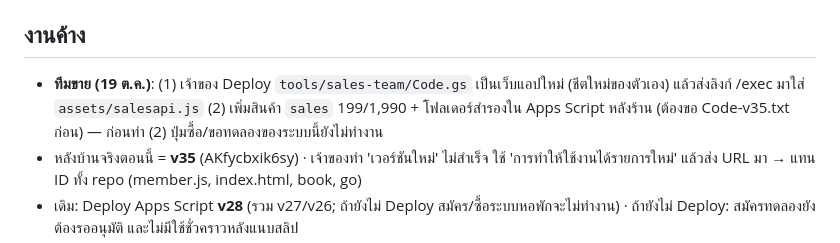
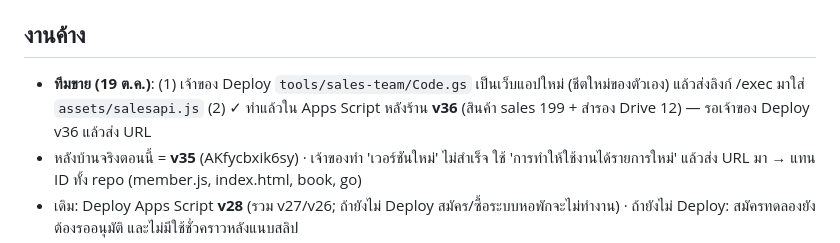
Before and after one commit to daruneeacc-commits/exceldatamaster-shop, a Markdown page: CLAUDE.md, the part around one of its changes. Rendered like a GitHub page.

Commit message:
บันทึก: Apps Script v36 เพิ่มสินค้าทีมขาย
Co-Authored-By: Claude Opus 5.5 <noreply@anthropic.com>
Claude-Session: https://claude.ai/code/session_01EbbxVPtwtVY3ByRXsAceaL

```diff
--- a/CLAUDE.md
+++ b/CLAUDE.md
@@ -46,7 +46,7 @@
 - สำรองลูกค้า Drive: `EDM ข้อมูลลูกค้า (ห้ามแชร์)/00 ไฟล์หลักสำหรับกู้คืน (ห้ามลบ)` + `01 ร้านค้า … 06 To-Do · 07 การเงิน SME` (สำเนาแยกตามระบบ) + `เก็บถาวร` · เมนูชีต "จัดไฟล์สำรองลูกค้าเป็นโฟลเดอร์ตามระบบ"
 
 ## งานค้าง
-- **ทีมขาย (19 ต.ค.)**: (1) เจ้าของ Deploy `tools/sales-team/Code.gs` เป็นเว็บแอปใหม่ (ชีตใหม่ของตัวเอง) แล้วส่งลิงก์ /exec มาใส่ `assets/salesapi.js` (2) เพิ่มสินค้า `sales` 199/1,990 + โฟลเดอร์สำรองใน Apps Script หลังร้าน (ต้องขอ Code-v35.txt ก่อน) — ก่อนทำ (2) ปุ่มซื้อ/ขอทดลองของระบบนี้ยังไม่ทำงาน
+- **ทีมขาย (19 ต.ค.)**: (1) เจ้าของ Deploy `tools/sales-team/Code.gs` เป็นเว็บแอปใหม่ (ชีตใหม่ของตัวเอง) แล้วส่งลิงก์ /exec มาใส่ `assets/salesapi.js` (2) ✓ ทำแล้วใน Apps Script หลังร้าน **v36** (สินค้า sales 199 + สำรอง Drive 12) — รอเจ้าของ Deploy v36 แล้วส่ง URL
 - หลังบ้านจริงตอนนี้ = **v35** (AKfycbxik6sy) · เจ้าของทำ 'เวอร์ชันใหม่' ไม่สำเร็จ ใช้ 'การทำให้ใช้งานได้รายการใหม่' แล้วส่ง URL มา → แทน ID ทั้ง repo (member.js, index.html, book, go)
 - เดิม: Deploy Apps Script **v28** (รวม v27/v26; ถ้ายังไม่ Deploy สมัคร/ซื้อระบบหอพักจะไม่ทำงาน) · ถ้ายังไม่ Deploy: สมัครทดลองยังต้องรออนุมัติ และไม่มีใช้ชั่วคราวหลังแนบสลิป
 - เจ้าของกดเมนู "จัดไฟล์สำรองลูกค้าเป็นโฟลเดอร์ตามระบบ" 1 ครั้ง (ถ้ายังไม่ได้กด)
```
Also changed, not shown: other parts of CLAUDE.md (+1 -1 lines).
